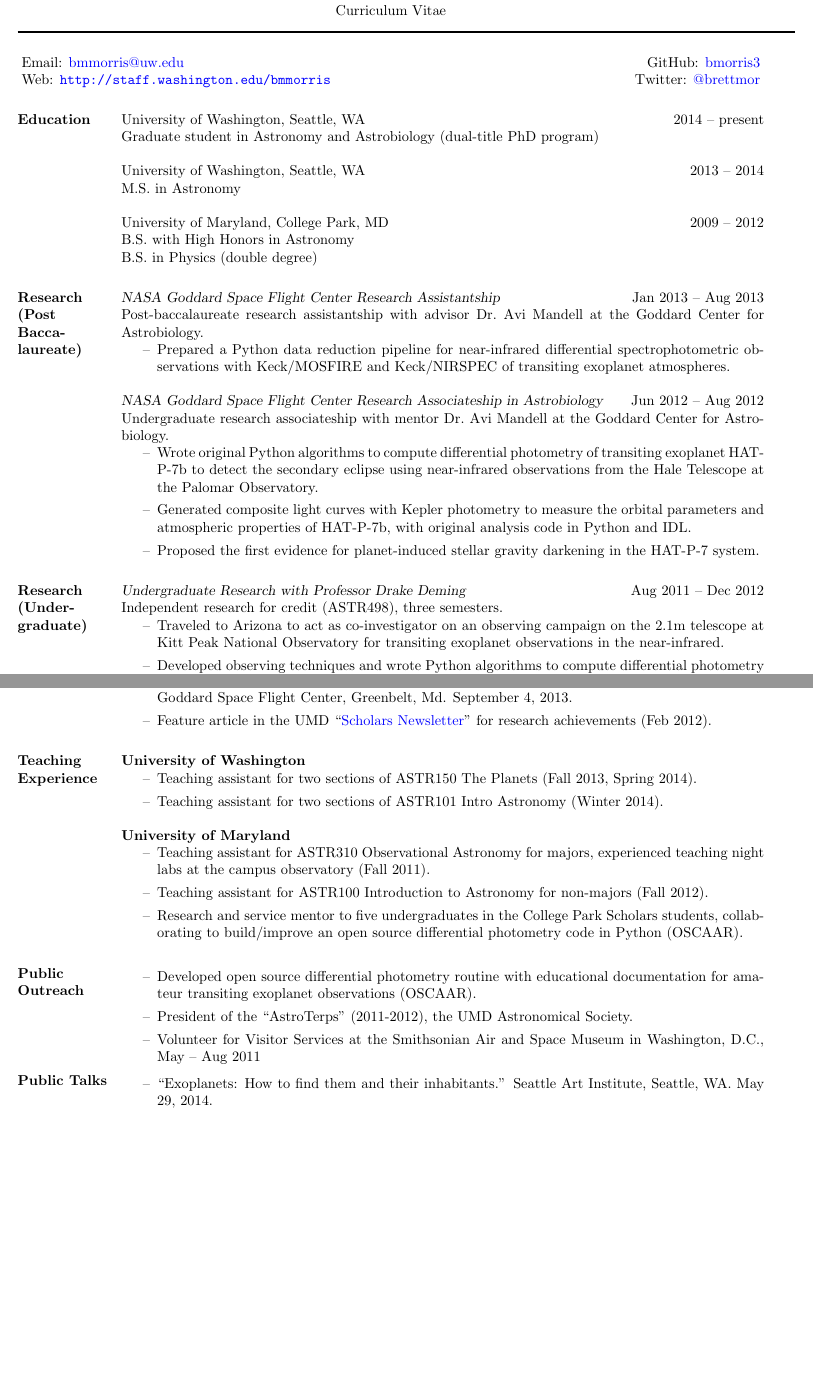
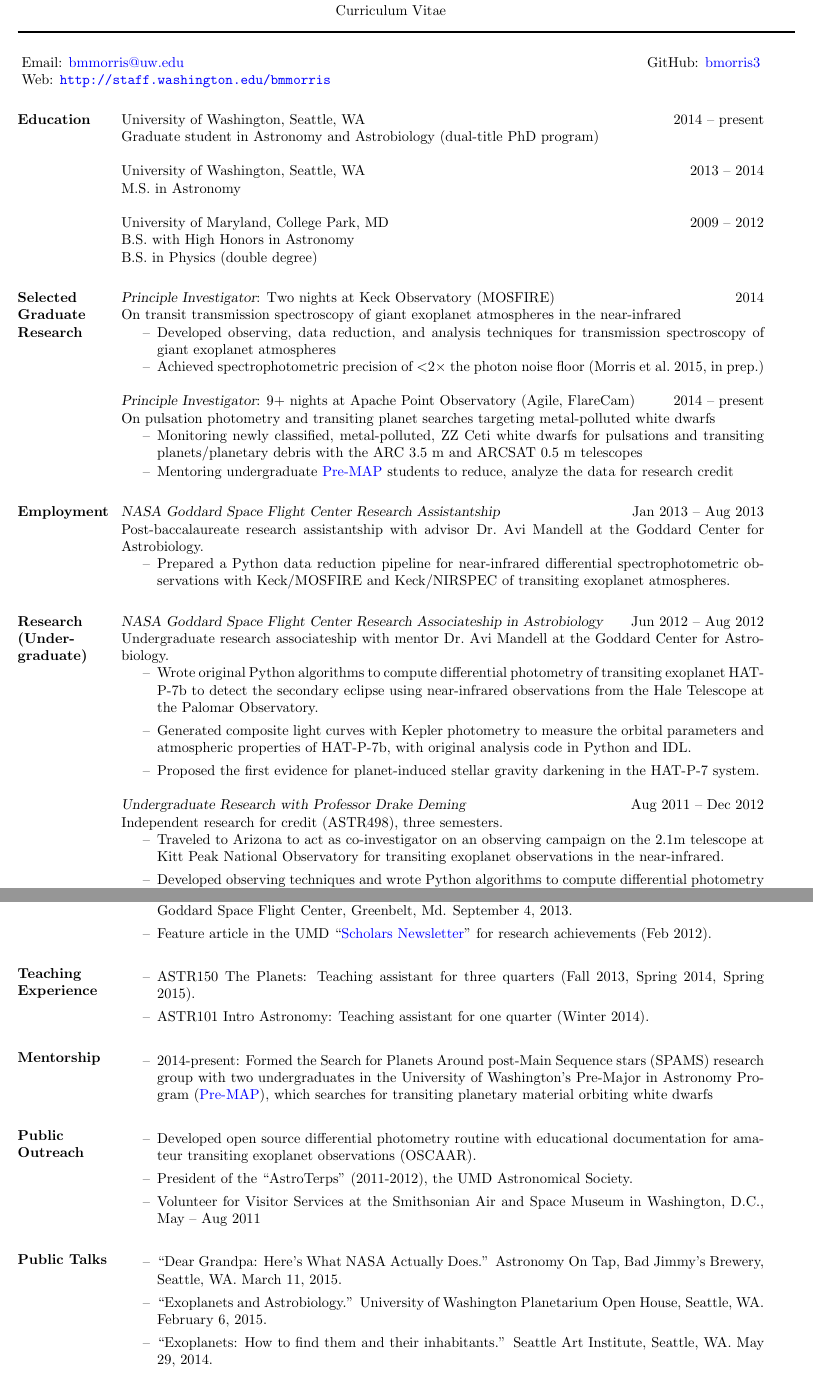
Before and after one commit to bmorris3/uw_web, a LaTeX CV (latex/BrettMorrisCV.tex): two parts of pages 1 and 3 of 3, joined at a grey line, cut so that both start at the same text, the shorter picture padded with empty space. Compiled offline with pdfLaTeX.

Commit message:
CV update

```diff
--- a/latex/BrettMorrisCV.tex
+++ b/latex/BrettMorrisCV.tex
@@ -28,7 +28,7 @@
 \hspace{-1in}
 \begin{minipage}[t]{0.95\resumewidth}
 Email: \href{mailto:bmmorris@uw.edu}{bmmorris@uw.edu} \hfill GitHub: \href{https://github.com/bmorris3}{bmorris3}\\
-Web: \url{http://staff.washington.edu/bmmorris} \hfill Twitter: \href{https://twitter.com/brettmor}{@brettmor}
+Web: \url{http://staff.washington.edu/bmmorris} \hfill
 \end{minipage}
 %% Select character to use as the bullet marker.
 %% Comment out to get normal dark filled circle bullets
@@ -47,14 +47,30 @@ University of Maryland, College Park, MD  \hfill 2009 -- 2012\\
 B.S.\ with High Honors in Astronomy \\
 B.S.\ in Physics (double degree)\\
 
-\section{Research \\(Post \\Bacca-\\laureate)}
+\section{Selected \\Graduate \\Research}
+                {\sl Principle Investigator}: Two nights at Keck Observatory (MOSFIRE)   \hfill          2014\\
+                On transit transmission spectroscopy of giant exoplanet atmospheres in the near-infrared
+                 \begin{itemize}  \itemsep -2pt %reduce space between items
+                 \item Developed observing, data reduction, and analysis techniques for transmission spectroscopy of giant exoplanet atmospheres
+                 \item Achieved spectrophotometric precision of $<$2$\times$ the photon noise floor  (Morris et al.~2015, in prep.)
+                 \end{itemize}
+
+                {\sl Principle Investigator}: 9+ nights at Apache Point Observatory (Agile, FlareCam) \hfill          2014 -- present\\
+                On pulsation photometry and transiting planet searches targeting metal-polluted white dwarfs
+                 \begin{itemize}  \itemsep -1pt %reduce space between items
+                 \item Monitoring newly classified, metal-polluted, ZZ Ceti white dwarfs for pulsations and transiting planets/planetary debris with the ARC 3.5 m and ARCSAT 0.5 m telescopes
+                 \item Mentoring undergraduate \href{http://www.astro.washington.edu/users/premap/}{Pre-MAP} students to reduce, analyze the data for research credit\\
+                 \end{itemize}
+
+\section{Employment}
 
 {\sl NASA Goddard Space Flight Center Research Assistantship} \hfill           Jan 2013 -- Aug 2013\\
 Post-baccalaureate research assistantship with advisor Dr.\ Avi Mandell at the Goddard Center for Astrobiology.
 \begin{itemize}%  \itemsep -2pt %reduce space between items
-\item Prepared a Python data reduction pipeline for near-infrared differential spectrophotometric observations with Keck/MOSFIRE and Keck/NIRSPEC of transiting exoplanet atmospheres.
+\item Prepared a Python data reduction pipeline for near-infrared differential spectrophotometric observations with Keck/MOSFIRE and Keck/NIRSPEC of transiting exoplanet atmospheres.\\
 \end{itemize}
 
+\section{Research \\(Under-\\graduate)}
 {\sl NASA Goddard Space Flight Center Research Associateship in Astrobiology} \hfill            Jun 2012 -- Aug 2012 \\
 Undergraduate research associateship with mentor Dr.\ Avi Mandell at the Goddard Center for Astrobiology.
 \begin{itemize}%  \itemsep -2pt %reduce space between items
@@ -62,10 +78,10 @@ Undergraduate research associateship with mentor Dr.\ Avi Mandell at the Goddard
 
 \item Generated composite light curves with Kepler photometry to measure the orbital parameters and atmospheric properties of HAT-P-7b, with original analysis code in Python and IDL.
 
-\item Proposed the first evidence for planet-induced stellar gravity darkening in the HAT-P-7 system.\\
+\item Proposed the first evidence for planet-induced stellar gravity darkening in the HAT-P-7 system.
 \end{itemize}
 
-\section{Research \\(Under-\\graduate)}
+
 {\sl Undergraduate Research with Professor Drake Deming} \hfill            Aug 2011 -- Dec 2012 \\
 Independent research for credit (ASTR498), three semesters.
 \begin{itemize}
@@ -159,23 +174,18 @@ and UMD's High Performance Computing Cluster, computed for more than 4 years of
 
 
 \section{Teaching \\Experience}
-\textbf{University of Washington}
+%\textbf{University of Washington}
 \begin{itemize}
-\item Teaching assistant for two sections of ASTR150 The Planets (Fall 2013, Spring 2014).
+\item ASTR150 The Planets: Teaching assistant for three quarters (Fall 2013, Spring 2014, Spring 2015).
 
-\item Teaching assistant for two sections of ASTR101 Intro Astronomy (Winter 2014).
+\item ASTR101 Intro Astronomy: Teaching assistant for one quarter (Winter 2014). \\
 \end{itemize}
 
-\textbf{University of Maryland}
+\section{Mentorship}
+%\textbf{University of Washington}
 \begin{itemize}
-\item Teaching assistant for ASTR310 Observational Astronomy for majors, experienced teaching night labs at the campus observatory (Fall 2011).
-
-\item Teaching assistant for ASTR100 Introduction to Astronomy for non-majors (Fall 2012).
-
-\item Research and service mentor to five undergraduates in the College Park Scholars students, collaborating to build/improve an open source differential photometry code in Python (OSCAAR). \\
+\item 2014-present: Formed the Search for Planets Around post-Main Sequence stars (SPAMS) research group with two undergraduates in the University of Washington's Pre-Major in Astronomy Program (\href{http://www.astro.washington.edu/users/premap/}{Pre-MAP}), which searches for transiting planetary material orbiting white dwarfs\\
 \end{itemize}
-
-
 
 \section{Public \\ Outreach}
 \begin{itemize}
@@ -183,12 +193,16 @@ and UMD's High Performance Computing Cluster, computed for more than 4 years of
 
 \item President of the ``AstroTerps'' (2011-2012), the UMD Astronomical Society.
 
-\item Volunteer for Visitor Services at the Smithsonian Air and Space Museum in Washington, D.C., May -- Aug 2011
+\item Volunteer for Visitor Services at the Smithsonian Air and Space Museum in Washington, D.C., May -- Aug 2011\\
 \end{itemize}
 
 
 \section{Public Talks}
 \begin{itemize}
+\item ``Dear Grandpa: Here's What NASA Actually Does.'' Astronomy On Tap, Bad Jimmy's Brewery, Seattle, WA. March 11, 2015.
+
+\item ``Exoplanets and Astrobiology.'' University of Washington Planetarium Open House, Seattle, WA. February 6, 2015.
+
 \item ``Exoplanets: How to find them and their inhabitants.'' Seattle Art Institute, Seattle, WA. May 29, 2014.
 
 \item ``Ask A Scientist Day.'' Highlands Intermediate School, Pearl City, Hawaii. April 24, 2014.
```
Also changed, not shown: latex/brettMorrisCV.pdf, latex/BrettMorrisCV.tex (11 more changed lines), 3 other files.
